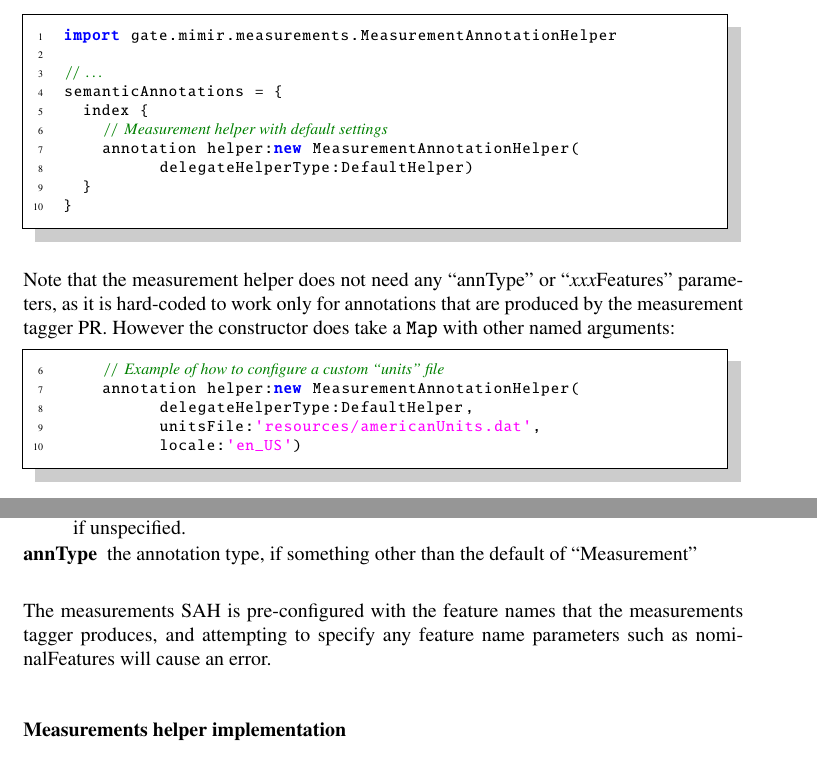
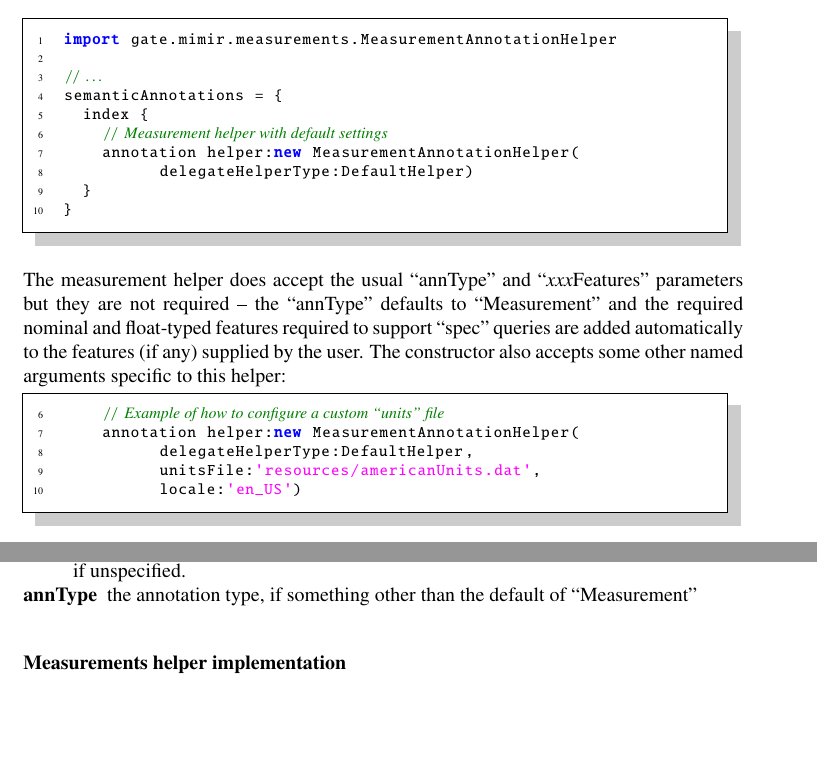
Before and after one commit to GateNLP/mimir, a LaTeX document (doc/mimir-guide.tex, which reads doc/plugins.tex): two parts of page 54 of 73, joined at a grey line, cut so that both start at the same text, the shorter picture padded with empty space. Compiled offline with pdfLaTeX.

Commit message:
Clarify that you can now supply annType and xxxFeatures to measurement helper

```diff
--- a/doc/plugins.tex
+++ b/doc/plugins.tex
@@ -107,10 +107,12 @@ semanticAnnotations = {
 }
 \end{lstlisting}
 
-Note that the measurement helper does not need any ``annType'' or
-``{\em xxx}Features'' parameters, as it is hard-coded to work only for
-annotations that are produced by the measurement tagger PR.  However the
-constructor does take a {\tt Map} with other named arguments:
+The measurement helper does accept the usual ``annType'' and
+``{\em xxx}Features'' parameters but they are not required -- the ``annType''
+defaults to ``Measurement'' and the required nominal and float-typed features
+required to support ``spec'' queries are added automatically to the features
+(if any) supplied by the user.  The constructor also accepts some
+other named arguments specific to this helper:
 \begin{lstlisting}[firstnumber=6,texcl]
     // Example of how to configure a custom ``units'' file
     annotation helper:new MeasurementAnnotationHelper(
@@ -141,10 +143,6 @@ The following parameters are supported:
 \item[annType] the annotation type, if something other than the default of
   ``Measurement''
 \ede
-
-The measurements SAH is pre-configured with the feature names that the
-measurements tagger produces, and attempting to specify any feature name
-parameters such as nominalFeatures will cause an error.
 
 \subsubsection{Measurements helper implementation}
 
```
